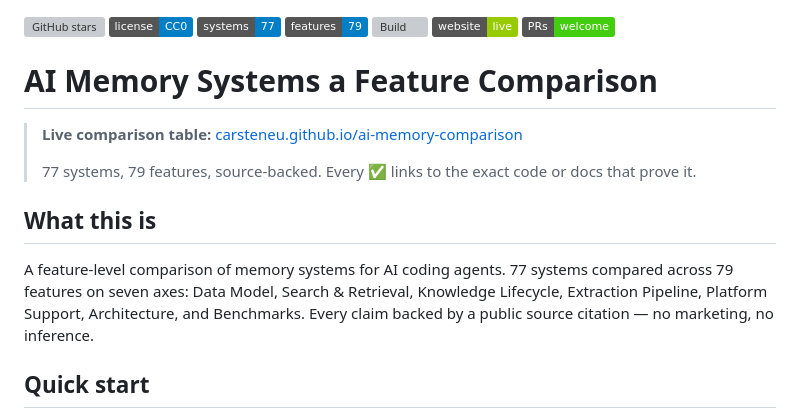
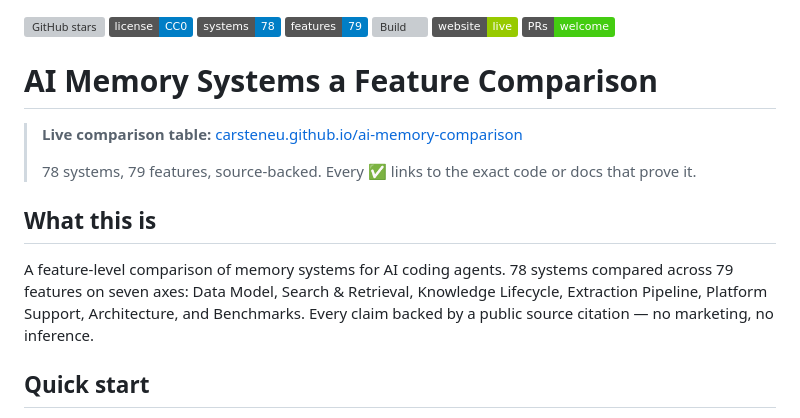
Before and after one commit to carsteneu/ai-memory-comparison, a Markdown page: README.md, the part around the change. Drawn GitHub-style; badges without logos; grey boxes are pictures that could not be loaded.

Commit message:
Update system count to 78 in README

```diff
--- a/README.md
+++ b/README.md
@@ -1,6 +1,6 @@
 [![GitHub stars](https://img.shields.io/github/stars/carsteneu/ai-memory-comparison?style=flat)](https://github.com/carsteneu/ai-memory-comparison/stargazers)
 [![License](https://img.shields.io/badge/license-CC0-blue?style=flat)](LICENSE)
-[![Systems](https://img.shields.io/badge/systems-77-blue?style=flat)](https://carsteneu.github.io/ai-memory-comparison/)
+[![Systems](https://img.shields.io/badge/systems-78-blue?style=flat)](https://carsteneu.github.io/ai-memory-comparison/)
 [![Features](https://img.shields.io/badge/features-79-blue?style=flat)](https://carsteneu.github.io/ai-memory-comparison/)
 [![Build](https://github.com/carsteneu/ai-memory-comparison/actions/workflows/build.yml/badge.svg)](https://github.com/carsteneu/ai-memory-comparison/actions/workflows/build.yml)
 [![Website](https://img.shields.io/badge/website-live-green?style=flat)](https://carsteneu.github.io/ai-memory-comparison/)
@@ -10,11 +10,11 @@
 
 > **Live comparison table:** [carsteneu.github.io/ai-memory-comparison](https://carsteneu.github.io/ai-memory-comparison/)
 >
-> 77 systems, 79 features, source-backed. Every ✅ links to the exact code or docs that prove it.
+> 78 systems, 79 features, source-backed. Every ✅ links to the exact code or docs that prove it.
 
 ## What this is
 
-A feature-level comparison of memory systems for AI coding agents. 77 systems compared across 79 features on seven axes: Data Model, Search & Retrieval, Knowledge Lifecycle, Extraction Pipeline, Platform Support, Architecture, and Benchmarks. Every claim backed by a public source citation — no marketing, no inference.
+A feature-level comparison of memory systems for AI coding agents. 78 systems compared across 79 features on seven axes: Data Model, Search & Retrieval, Knowledge Lifecycle, Extraction Pipeline, Platform Support, Architecture, and Benchmarks. Every claim backed by a public source citation — no marketing, no inference.
 
 ## Quick start
 
```
